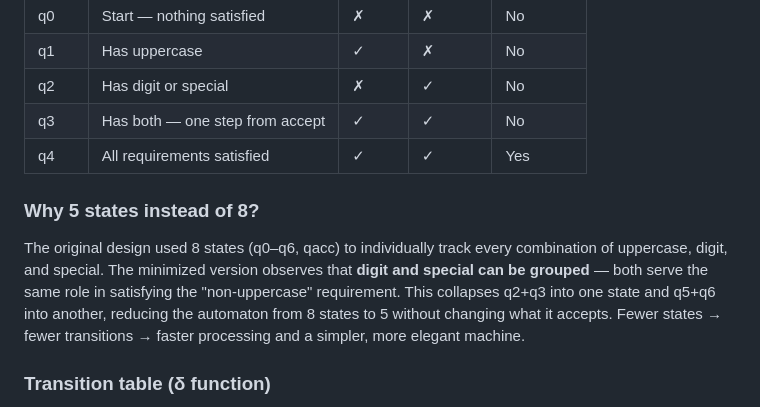
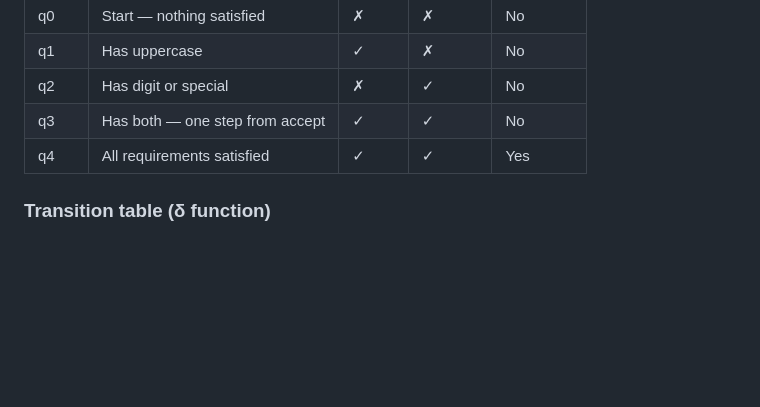
Before and after one commit to IshiguroTaiga/yakiYAWA, a Markdown page: README.md, the part around the change. Drawn GitHub-style; blank space fills up the shorter version.

```diff
--- a/README.md
+++ b/README.md
@@ -25,9 +25,6 @@ A DFA is defined as a 5-tuple: **M = (Q, Σ, δ, q0, F)**
 | q2 | Has digit or special | ✗ | ✓ | No |
 | q3 | Has both — one step from accept | ✓ | ✓ | No |
 | q4 | All requirements satisfied | ✓ | ✓ | Yes |
-### Why 5 states instead of 8?
-The original design used 8 states (q0–q6, qacc) to individually track every combination of uppercase, digit, and special. The minimized version observes that **digit and special can be grouped** — both serve the same role in satisfying the "non-uppercase" requirement. This collapses q2+q3 into one state and q5+q6 into another, reducing the automaton from 8 states to 5 without changing what it accepts.
-Fewer states → fewer transitions → faster processing and a simpler, more elegant machine.
 ### Transition table (δ function)
 Italic entries are **self-loops** — the state does not change.
 | State | uppercase (U) | digit (D) | special (S) | lowercase (L) |
```
